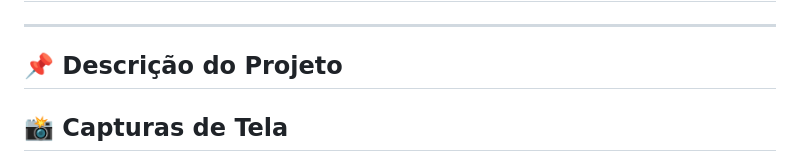
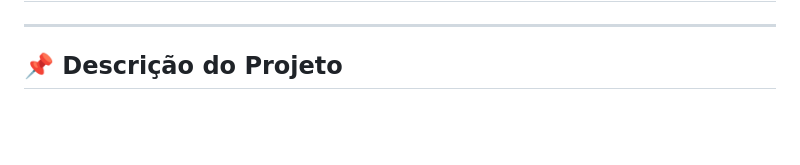
Before and after one commit to kowalskyjunior/pdf_converter, a Markdown page: README.md, the part around the change. Drawn GitHub-style; blank space fills up the shorter version.

Commit message:
docs: Atualizando README.md

```diff
--- a/README.md
+++ b/README.md
@@ -3,8 +3,6 @@
 ---
 
 ## 📌 Descrição do Projeto
-
-## 📸 Capturas de Tela
 
 <p align="center">
   <img src="screenshots/conversor_pdf.png" alt="Tela Inicial do Conversor PDF">
```
